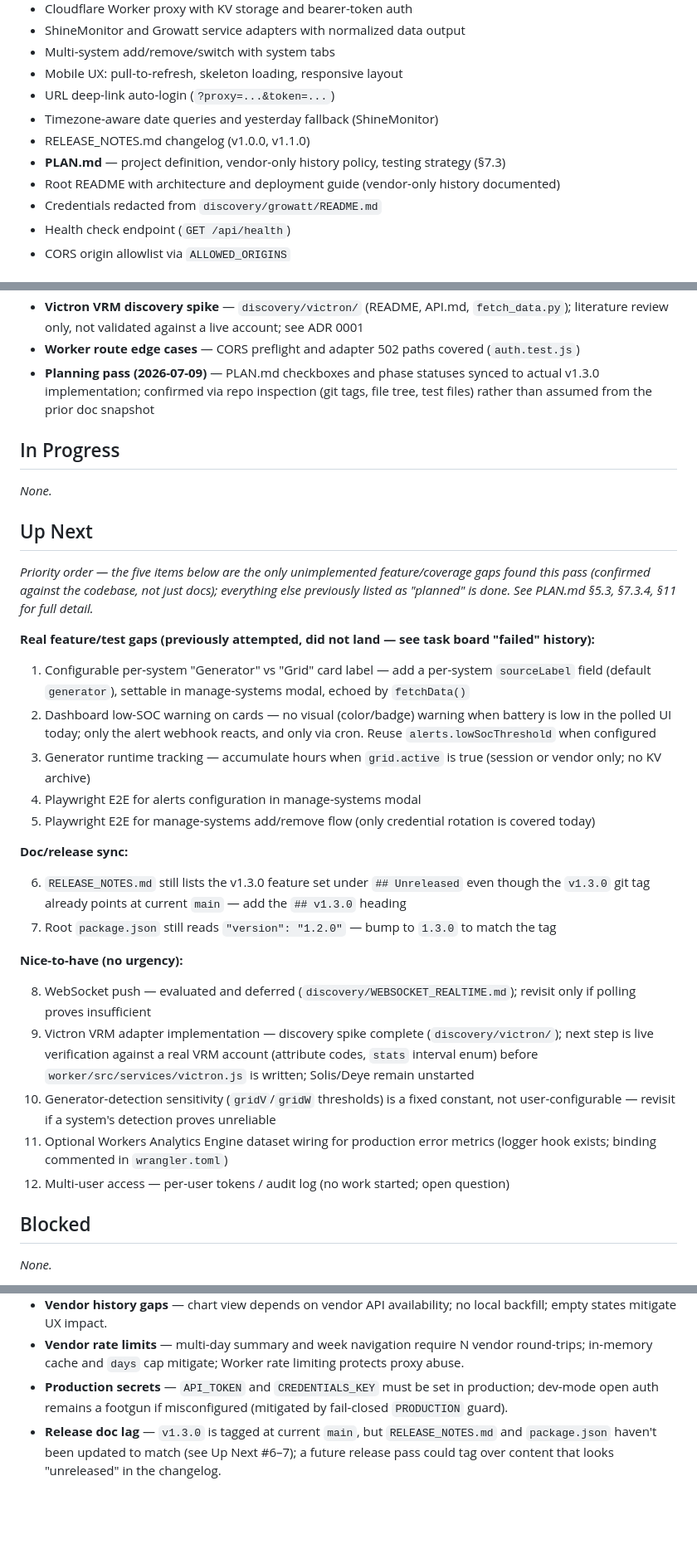
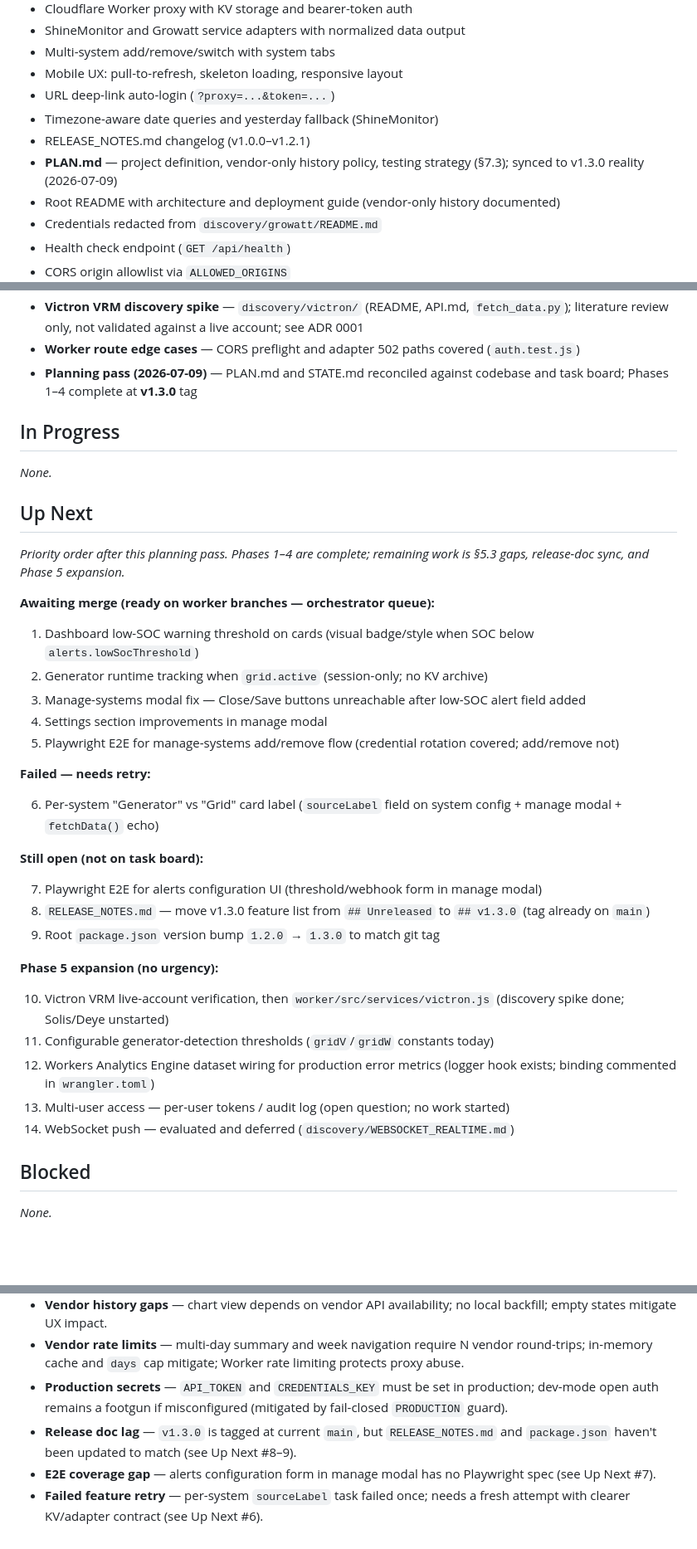
Before and after one commit to caspercba/solar, a Markdown page: STATE.md, 3 parts joined by grey strips. Shown at 83% size. GitHub-like rendering; blank space fills up the shorter version.

Commit message:
docs: update STATE.md after planning pass
Reconcile project state with the task board: awaiting-merge queue,
failed sourceLabel retry, and net-new backlog gaps for v1.3.0 follow-up.

Co-authored-by: Cursor <cursoragent@cursor.com>

```diff
--- a/STATE.md
+++ b/STATE.md
@@ -13,8 +13,8 @@ _Last updated: 2026-07-09_
 - Mobile UX: pull-to-refresh, skeleton loading, responsive layout
 - URL deep-link auto-login (`?proxy=...&token=...`)
 - Timezone-aware date queries and yesterday fallback (ShineMonitor)
-- RELEASE_NOTES.md changelog (v1.0.0, v1.1.0)
-- **PLAN.md** — project definition, vendor-only history policy, testing strategy (§7.3)
+- RELEASE_NOTES.md changelog (v1.0.0–v1.2.1)
+- **PLAN.md** — project definition, vendor-only history policy, testing strategy (§7.3); synced to v1.3.0 reality (2026-07-09)
 - Root README with architecture and deployment guide (vendor-only history documented)
 - Credentials redacted from `discovery/growatt/README.md`
 - Health check endpoint (`GET /api/health`)
@@ -62,7 +62,7 @@ _Last updated: 2026-07-09_
 - **Growatt weather strip** — optional temperature/condition/irradiance on cards view
 - **Victron VRM discovery spike** — `discovery/victron/` (README, API.md, `fetch_data.py`); literature review only, not validated against a live account; see ADR 0001
 - **Worker route edge cases** — CORS preflight and adapter 502 paths covered (`auth.test.js`)
-- **Planning pass (2026-07-09)** — PLAN.md checkboxes and phase statuses synced to actual v1.3.0 implementation; confirmed via repo inspection (git tags, file tree, test files) rather than assumed from the prior doc snapshot
+- **Planning pass (2026-07-09)** — PLAN.md and STATE.md reconciled against codebase and task board; Phases 1–4 complete at **v1.3.0** tag
 
 ## In Progress
 
@@ -70,28 +70,33 @@ _None._
 
 ## Up Next
 
-_Priority order — the five items below are the only unimplemented feature/coverage gaps found this pass (confirmed against the codebase, not just docs); everything else previously listed as "planned" is done. See PLAN.md §5.3, §7.3.4, §11 for full detail._
+_Priority order after this planning pass. Phases 1–4 are complete; remaining work is §5.3 gaps, release-doc sync, and Phase 5 expansion._
 
-**Real feature/test gaps (previously attempted, did not land — see task board "failed" history):**
+**Awaiting merge (ready on worker branches — orchestrator queue):**
 
-1. Configurable per-system "Generator" vs "Grid" card label — add a per-system `sourceLabel` field (default `generator`), settable in manage-systems modal, echoed by `fetchData()`
-2. Dashboard low-SOC warning on cards — no visual (color/badge) warning when battery is low in the polled UI today; only the alert webhook reacts, and only via cron. Reuse `alerts.lowSocThreshold` when configured
-3. Generator runtime tracking — accumulate hours when `grid.active` is true (session or vendor only; no KV archive)
-4. Playwright E2E for alerts configuration in manage-systems modal
-5. Playwright E2E for manage-systems add/remove flow (only credential rotation is covered today)
+1. Dashboard low-SOC warning threshold on cards (visual badge/style when SOC below `alerts.lowSocThreshold`)
+2. Generator runtime tracking when `grid.active` (session-only; no KV archive)
+3. Manage-systems modal fix — Close/Save buttons unreachable after low-SOC alert field added
+4. Settings section improvements in manage modal
+5. Playwright E2E for manage-systems add/remove flow (credential rotation covered; add/remove not)
 
-**Doc/release sync:**
+**Failed — needs retry:**
 
-6. `RELEASE_NOTES.md` still lists the v1.3.0 feature set under `## Unreleased` even though the `v1.3.0` git tag already points at current `main` — add the `## v1.3.0` heading
-7. Root `package.json` still reads `"version": "1.2.0"` — bump to `1.3.0` to match the tag
+6. Per-system "Generator" vs "Grid" card label (`sourceLabel` field on system config + manage modal + `fetchData()` echo)
 
-**Nice-to-have (no urgency):**
+**Still open (not on task board):**
 
-8. WebSocket push — evaluated and deferred (`discovery/WEBSOCKET_REALTIME.md`); revisit only if polling proves insufficient
-9. Victron VRM adapter implementation — discovery spike complete (`discovery/victron/`); next step is live verification against a real VRM account (attribute codes, `stats` interval enum) before `worker/src/services/victron.js` is written; Solis/Deye remain unstarted
-10. Generator-detection sensitivity (`gridV`/`gridW` thresholds) is a fixed constant, not user-configurable — revisit if a system's detection proves unreliable
-11. Optional Workers Analytics Engine dataset wiring for production error metrics (logger hook exists; binding commented in `wrangler.toml`)
-12. Multi-user access — per-user tokens / audit log (no work started; open question)
+7. Playwright E2E for alerts configuration UI (threshold/webhook form in manage modal)
+8. `RELEASE_NOTES.md` — move v1.3.0 feature list from `## Unreleased` to `## v1.3.0` (tag already on `main`)
+9. Root `package.json` version bump `1.2.0` → `1.3.0` to match git tag
+
+**Phase 5 expansion (no urgency):**
+
+10. Victron VRM live-account verification, then `worker/src/services/victron.js` (discovery spike done; Solis/Deye unstarted)
+11. Configurable generator-detection thresholds (`gridV`/`gridW` constants today)
+12. Workers Analytics Engine dataset wiring for production error metrics (logger hook exists; binding commented in `wrangler.toml`)
+13. Multi-user access — per-user tokens / audit log (open question; no work started)
+14. WebSocket push — evaluated and deferred (`discovery/WEBSOCKET_REALTIME.md`)
 
 ## Blocked
 
@@ -123,4 +128,6 @@ _None._
 - **Vendor history gaps** — chart view depends on vendor API availability; no local backfill; empty states mitigate UX impact.
 - **Vendor rate limits** — multi-day summary and week navigation require N vendor round-trips; in-memory cache and `days` cap mitigate; Worker rate limiting protects proxy abuse.
 - **Production secrets** — `API_TOKEN` and `CREDENTIALS_KEY` must be set in production; dev-mode open auth remains a footgun if misconfigured (mitigated by fail-closed `PRODUCTION` guard).
-- **Release doc lag** — `v1.3.0` is tagged at current `main`, but `RELEASE_NOTES.md` and `package.json` haven't been updated to match (see Up Next #6–7); a future release pass could tag over content that looks "unreleased" in the changelog.
+- **Release doc lag** — `v1.3.0` is tagged at current `main`, but `RELEASE_NOTES.md` and `package.json` haven't been updated to match (see Up Next #8–9).
+- **E2E coverage gap** — alerts configuration form in manage modal has no Playwright spec (see Up Next #7).
+- **Failed feature retry** — per-system `sourceLabel` task failed once; needs a fresh attempt with clearer KV/adapter contract (see Up Next #6).
```
Also changed, not shown: other parts of STATE.md (+2 -2 lines).
